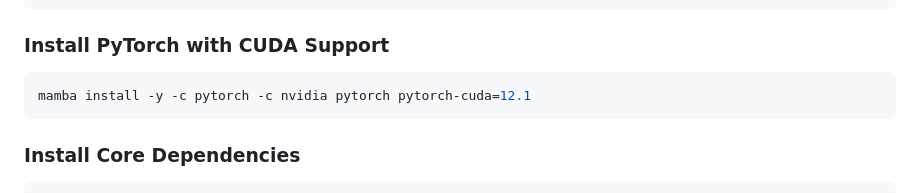
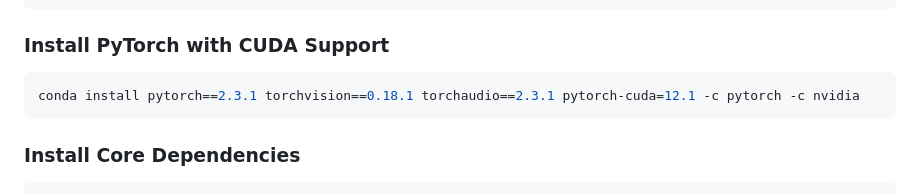
Before and after one commit to lingxuanluo/DeepGlycanDock, a Markdown page: README.md, the part around the change. GitHub-like rendering.

````diff
--- a/README.md
+++ b/README.md
@@ -37,7 +37,7 @@ conda clean -ya
 ### Install PyTorch with CUDA Support
 
 ```bash
-mamba install -y -c pytorch -c nvidia pytorch pytorch-cuda=12.1
+conda install pytorch==2.3.1 torchvision==0.18.1 torchaudio==2.3.1 pytorch-cuda=12.1 -c pytorch -c nvidia
 ```
 
 ### Install Core Dependencies
````
